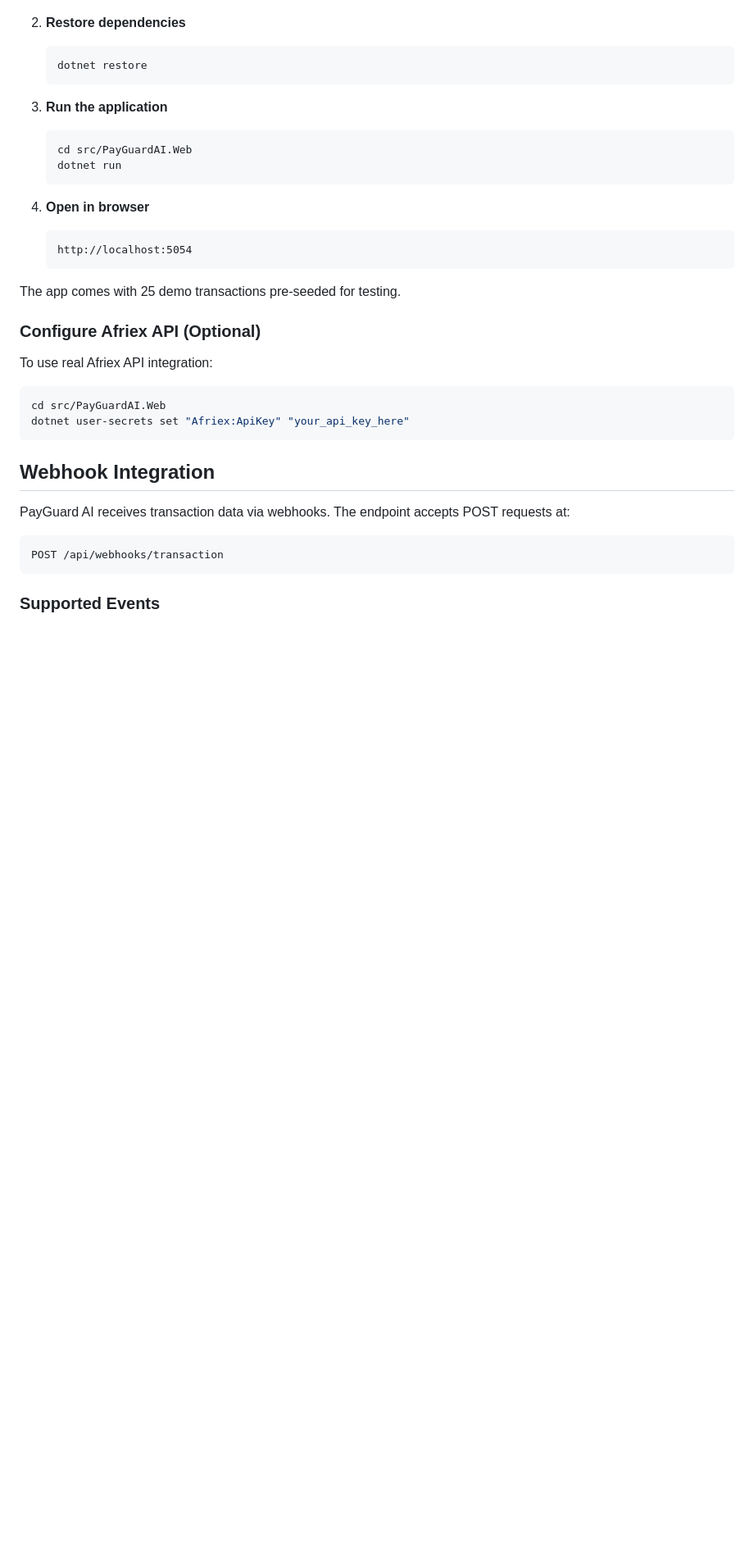
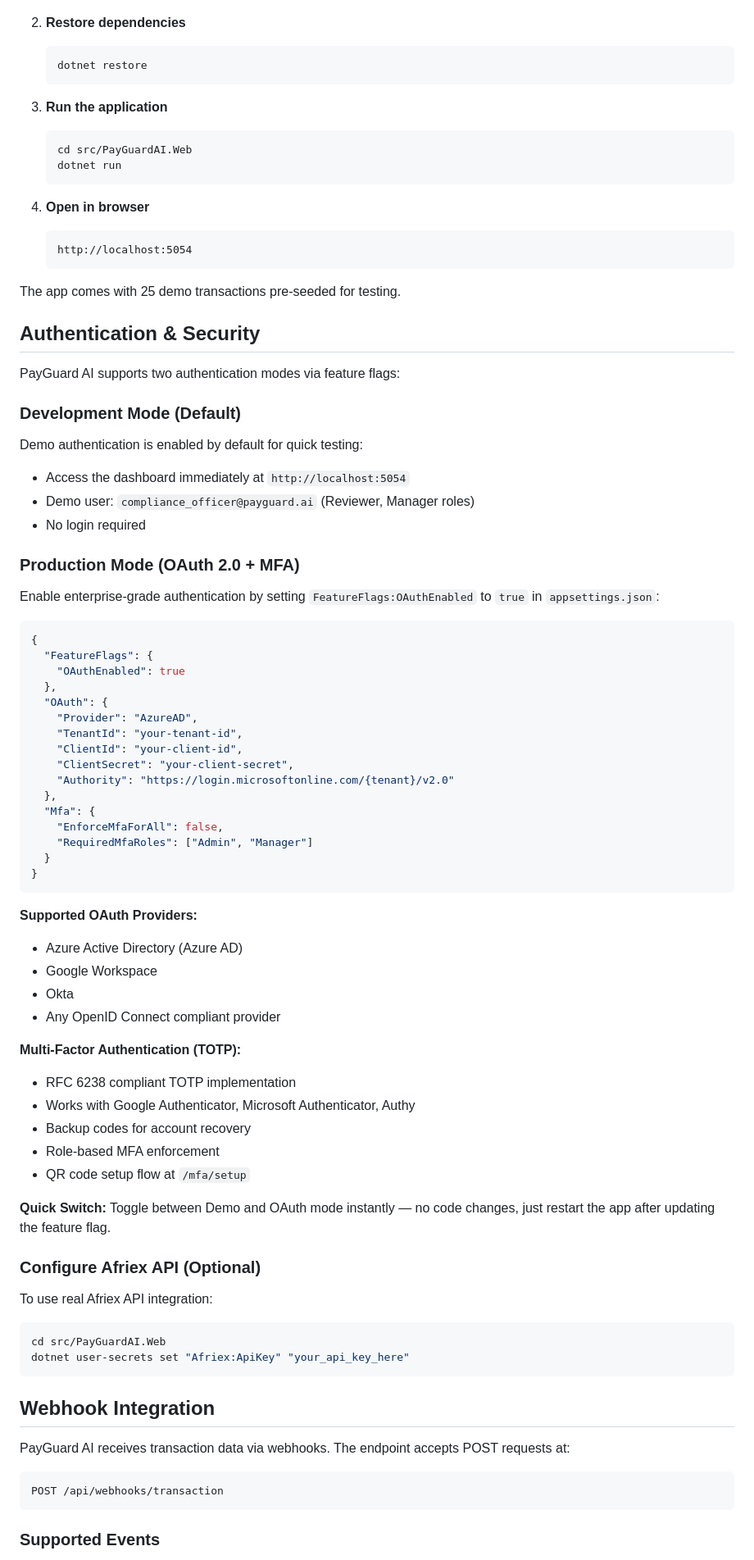
Before and after one commit to Karinateii/PayGuard-AI, a Markdown page: README.md, the part around one of its changes. Shown at 82% size. Drawn GitHub-style; blank space fills up the shorter version.

Commit message:
Document OAuth and MFA features in README

````diff
--- a/README.md
+++ b/README.md
@@ -143,6 +144,55 @@ PayGuardAI/
    ```
 
 The app comes with 25 demo transactions pre-seeded for testing.
+
+## Authentication & Security
+
+PayGuard AI supports two authentication modes via feature flags:
+
+### Development Mode (Default)
+Demo authentication is enabled by default for quick testing:
+- Access the dashboard immediately at `http://localhost:5054`
+- Demo user: `compliance_officer@payguard.ai` (Reviewer, Manager roles)
+- No login required
+
+### Production Mode (OAuth 2.0 + MFA)
+
+Enable enterprise-grade authentication by setting `FeatureFlags:OAuthEnabled` to `true` in `appsettings.json`:
+
+```json
+{
+  "FeatureFlags": {
+    "OAuthEnabled": true
+  },
+  "OAuth": {
+    "Provider": "AzureAD",
+    "TenantId": "your-tenant-id",
+    "ClientId": "your-client-id",
+    "ClientSecret": "your-client-secret",
+    "Authority": "https://login.microsoftonline.com/{tenant}/v2.0"
+  },
+  "Mfa": {
+    "EnforceMfaForAll": false,
+    "RequiredMfaRoles": ["Admin", "Manager"]
+  }
+}
+```
+
+**Supported OAuth Providers:**
+- Azure Active Directory (Azure AD)
+- Google Workspace
+- Okta
+- Any OpenID Connect compliant provider
+
+**Multi-Factor Authentication (TOTP):**
+- RFC 6238 compliant TOTP implementation
+- Works with Google Authenticator, Microsoft Authenticator, Authy
+- Backup codes for account recovery
+- Role-based MFA enforcement
+- QR code setup flow at `/mfa/setup`
+
+**Quick Switch:**
+Toggle between Demo and OAuth mode instantly — no code changes, just restart the app after updating the feature flag.
 
 ### Configure Afriex API (Optional)
 
````
Also changed, not shown: other parts of README.md (+2 -1 lines).
